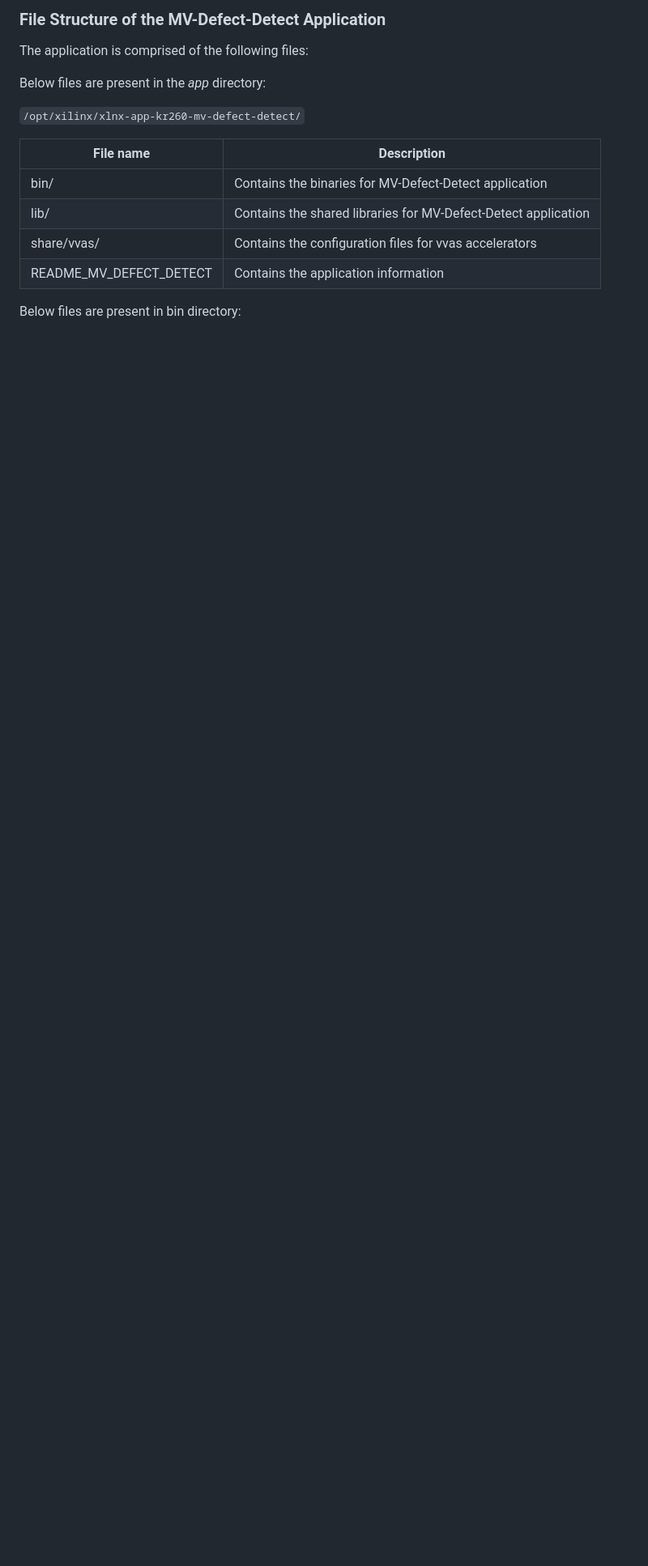
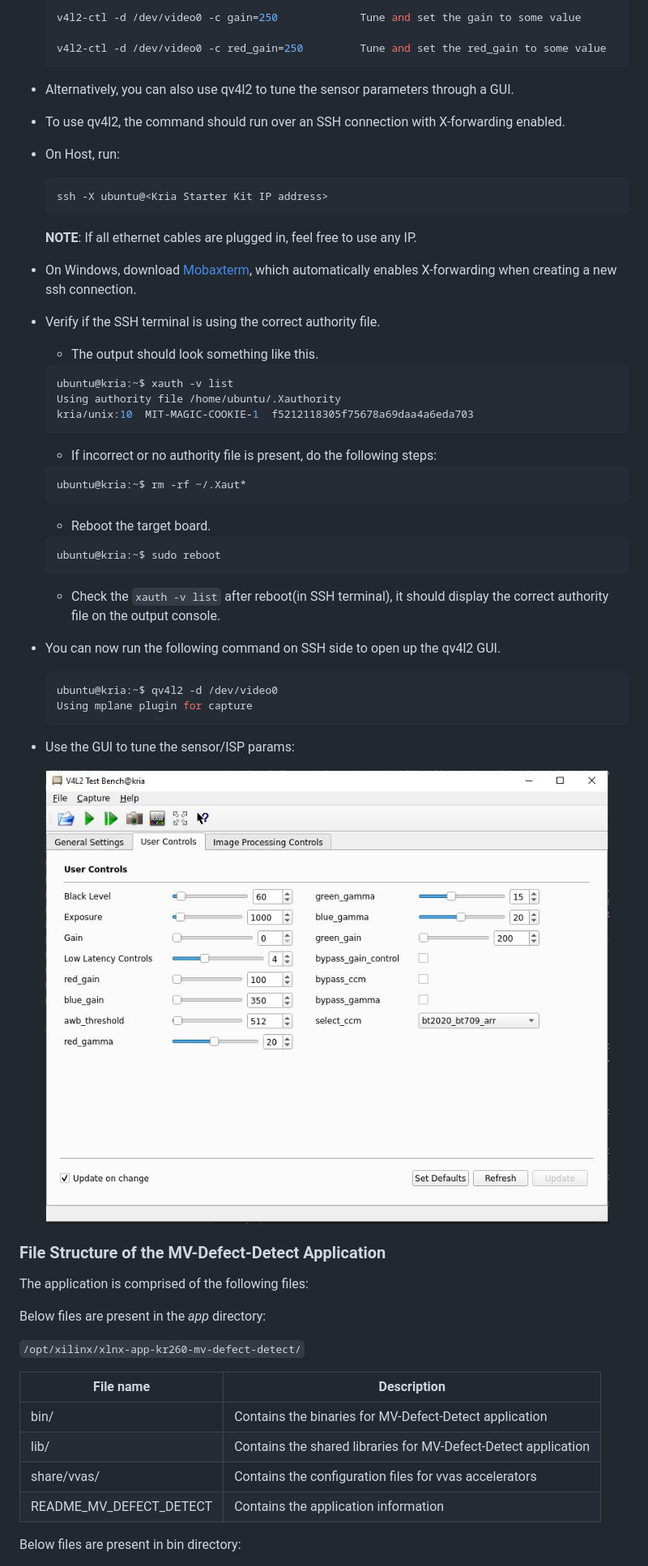
Before and after one commit to Xilinx/mv-defect-detect, a Markdown page: docs/src/app_deployment.md, the part around one of its changes. Shown at 81% size. Rendered like a GitHub page; pictures changed too: docs/src/media/qv4l2_tuning.JPG (added); blank space fills up the shorter version.

Commit message:
docs: Update defect-detect docs
Signed-off-by: Sagar Karmarkar <sagar.karmarkar@amd.com>

````diff
--- a/docs/src/app_deployment.md
+++ b/docs/src/app_deployment.md
@@ -602,5 +616,51 @@ You can use v4l2 utilities to tune various sensor parameters. For example:
 
-### **File Structure of the MV-Defect-Detect Application**
+  v4l2-ctl -d /dev/video0 -c gain=250             Tune and set the gain to some value
+
+  v4l2-ctl -d /dev/video0 -c red_gain=250         Tune and set the red_gain to some value
+  ```
+
+- Alternatively, you can also use qv4l2 to tune the sensor parameters through a GUI.
+
+- To use qv4l2, the command should run over an SSH connection with X-forwarding enabled.
+
+- On Host, run:
+
+    ```bash
+    ssh -X ubuntu@<Kria Starter Kit IP address>
+    ```
+    **NOTE**: If all ethernet cables are plugged in, feel free to use any IP.
+
+- On Windows, download [Mobaxterm](https://mobaxterm.mobatek.net/download.html), which automatically enables X-forwarding when creating a new ssh connection.
+
+- Verify if the SSH terminal is using the correct authority file.
+  * The output should look something like this.
+   ```bash
+   ubuntu@kria:~$ xauth -v list
+   Using authority file /home/ubuntu/.Xauthority
+   kria/unix:10  MIT-MAGIC-COOKIE-1  f5212118305f75678a69daa4a6eda703
+   ```
+   * If incorrect or no authority file is present, do the following steps:
+   ```bash
+   ubuntu@kria:~$ rm -rf ~/.Xaut*
+   ```
+   * Reboot the target board.
+   ```bash
+   ubuntu@kria:~$ sudo reboot
+   ```
+   * Check the `xauth -v list` after reboot(in SSH terminal), it should display
+   the correct authority file on the output console.
+
+- You can now run the following command on SSH side to open up the qv4l2 GUI.
+  ```bash
+  ubuntu@kria:~$ qv4l2 -d /dev/video0
+  Using mplane plugin for capture
+  ```
+
+- Use the GUI to tune the sensor/ISP params:
+
+    ![QV4l2](./media/qv4l2_tuning.JPG)
+
+### File Structure of the MV-Defect-Detect Application
 
 The application is comprised of the following files:
 
````
Also changed, not shown: other parts of docs/src/app_deployment.md (+137 -119 lines), docs/src/media/KR260_SFP+_Host.jpg (added), 2 other files.
